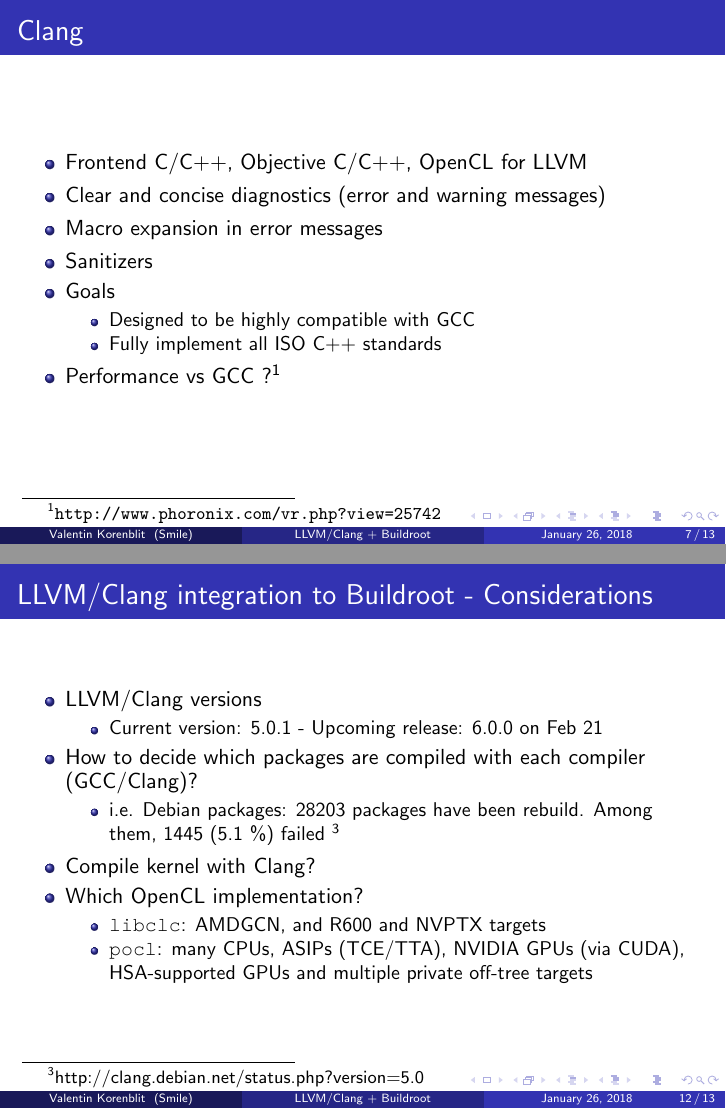
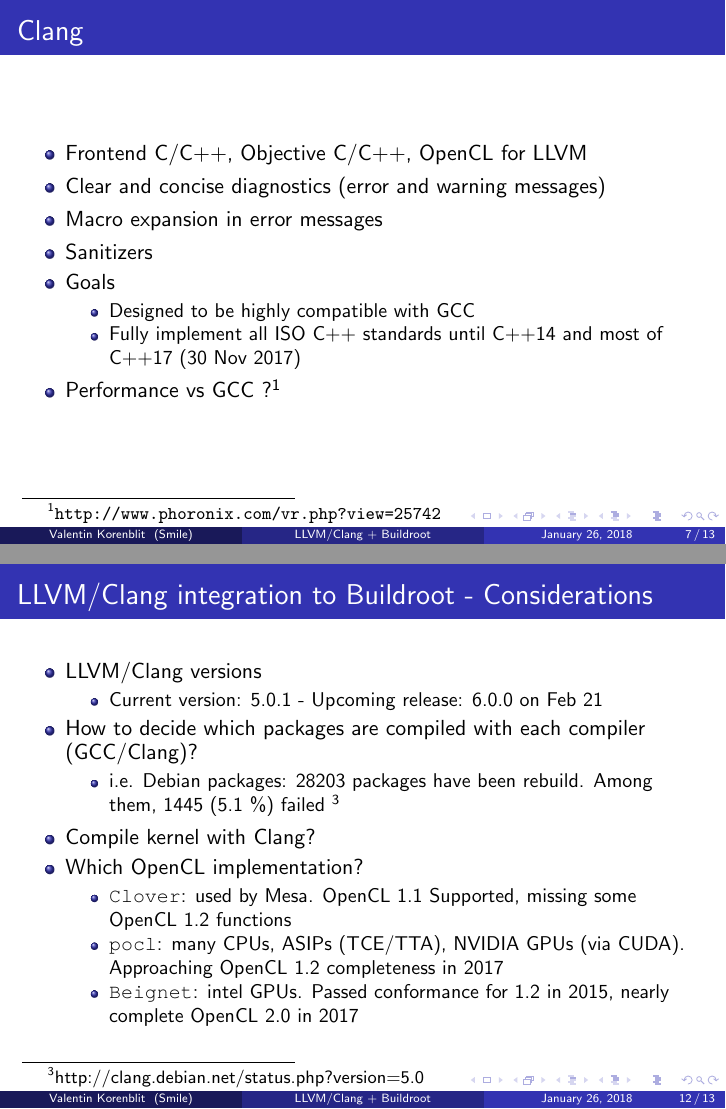
Before and after one commit to vkorenblit/buildroot-meeting-feb2018, LaTeX slides (main.tex): pages 7 and 12 of 13, joined at a grey line. Compiled offline with pdfLaTeX.

Commit message:
Updated OpenCL implementations

```diff
--- a/main.tex
+++ b/main.tex
@@ -112,11 +112,10 @@
   \item Goals
   \begin{itemize}
     \item Designed to be highly compatible with GCC
-    \item Fully implement all ISO C++ standards
+    \item Fully implement all ISO C++ standards until C++14 and most of C++17 (30 Nov 2017)
   \end{itemize}
   \item Performance vs GCC ?\footnote{\url{http://www.phoronix.com/vr.php?view=25742}}
 \end{itemize}
-
 \end{frame}
 %-------------------------------------------------------
 \section{Who is using LLVM/Clang}
@@ -191,8 +190,9 @@
   \item Compile kernel with Clang?
   \item Which OpenCL implementation?
   \begin{itemize}
-    \item {\fontfamily{qcr}\selectfont libclc}: AMDGCN, and R600 and NVPTX targets
-    \item {\fontfamily{qcr}\selectfont pocl}: many CPUs, ASIPs (TCE/TTA), NVIDIA GPUs (via CUDA), HSA-supported GPUs and multiple private off-tree targets
+    \item {\fontfamily{qcr}\selectfont Clover}: used by Mesa. OpenCL 1.1 Supported, missing some OpenCL 1.2 functions
+    \item {\fontfamily{qcr}\selectfont pocl}: many CPUs, ASIPs (TCE/TTA), NVIDIA GPUs (via CUDA). Approaching OpenCL 1.2 completeness in 2017
+    \item {\fontfamily{qcr}\selectfont Beignet}: intel GPUs. Passed conformance for 1.2 in 2015, nearly complete OpenCL 2.0 in 2017
   \end{itemize}
 \end{itemize}
 \end{frame}
```
